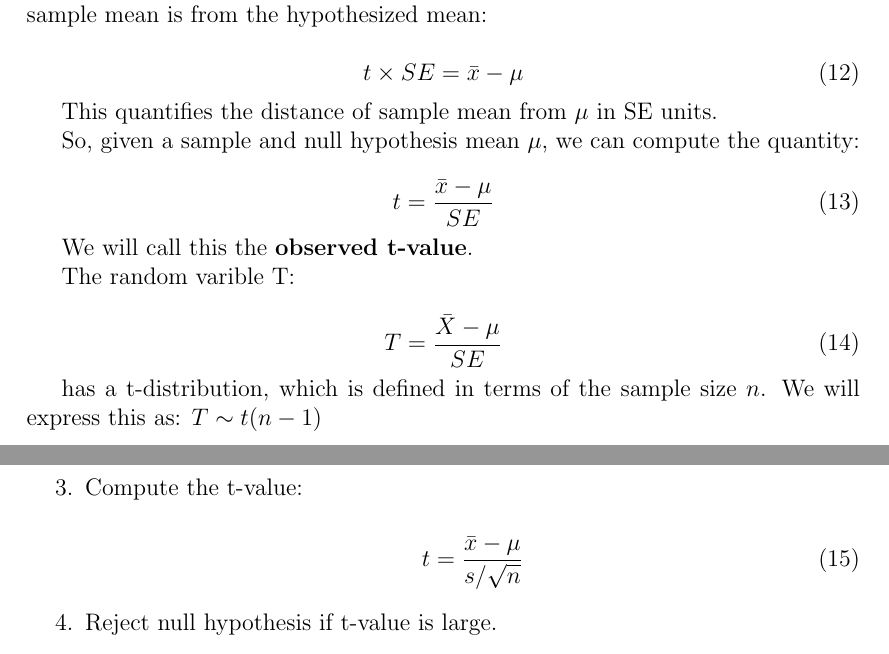
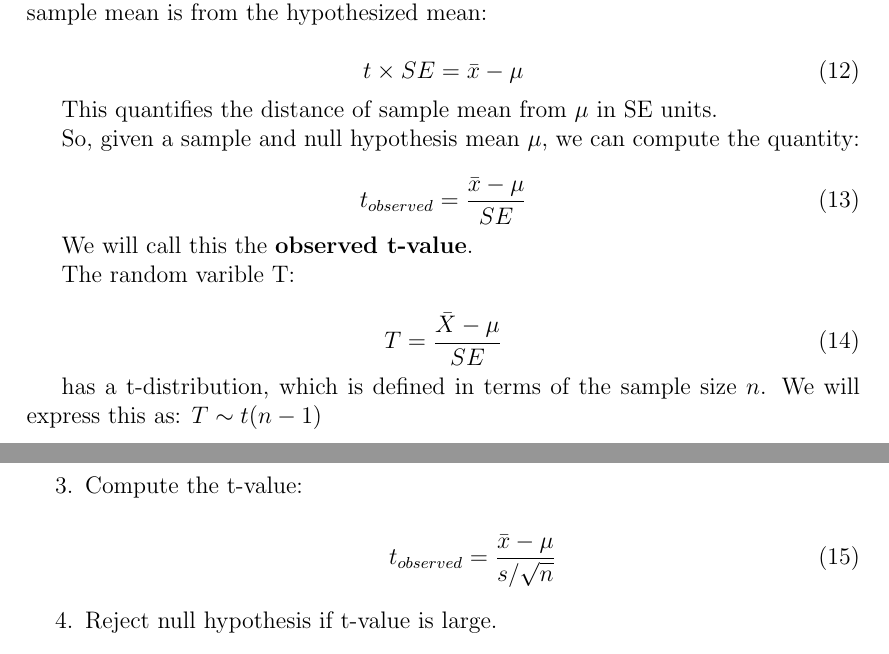
Before and after one commit to vasishth/IntroductionBayes, a LaTeX document (slides/00_FrequentistReview.tex): two parts of pages 4 and 5 of 8, joined at a grey line, cut so that both start at the same text. Compiled offline with pdfLaTeX.

Commit message:
minor edit

```diff
--- a/slides/00_FrequentistReview.tex
+++ b/slides/00_FrequentistReview.tex
@@ -205,7 +205,7 @@ This quantifies the distance of sample mean from $\mu$ in SE units.
 So, given a sample and null hypothesis mean $\mu$, we can compute the quantity:
 
 \begin{equation}
-t  = \frac{\bar{x} - \mu}{SE}
+t_{observed}  = \frac{\bar{x} - \mu}{SE}
 \end{equation}
 
 We will call this the \textbf{observed t-value}.
@@ -235,7 +235,7 @@ So, the null hypothesis testing procedure is:
 \item Compute the t-value:
 
 \begin{equation}
-t=\frac{\bar{x}-\mu}{s/\sqrt{n}}
+t_{observed}=\frac{\bar{x}-\mu}{s/\sqrt{n}}
 \end{equation}
 \item Reject null hypothesis if t-value is large.
 \end{enumerate}
```
